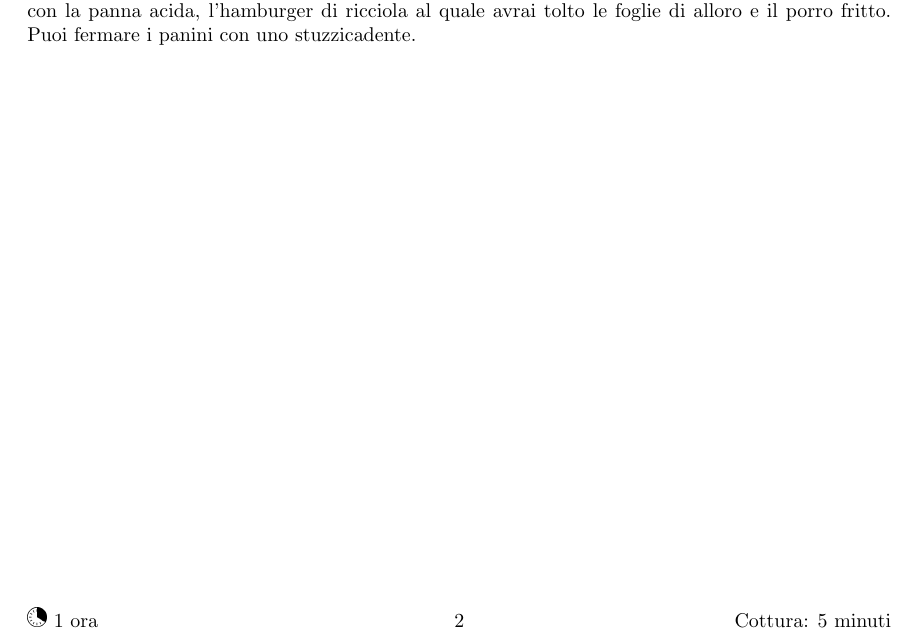
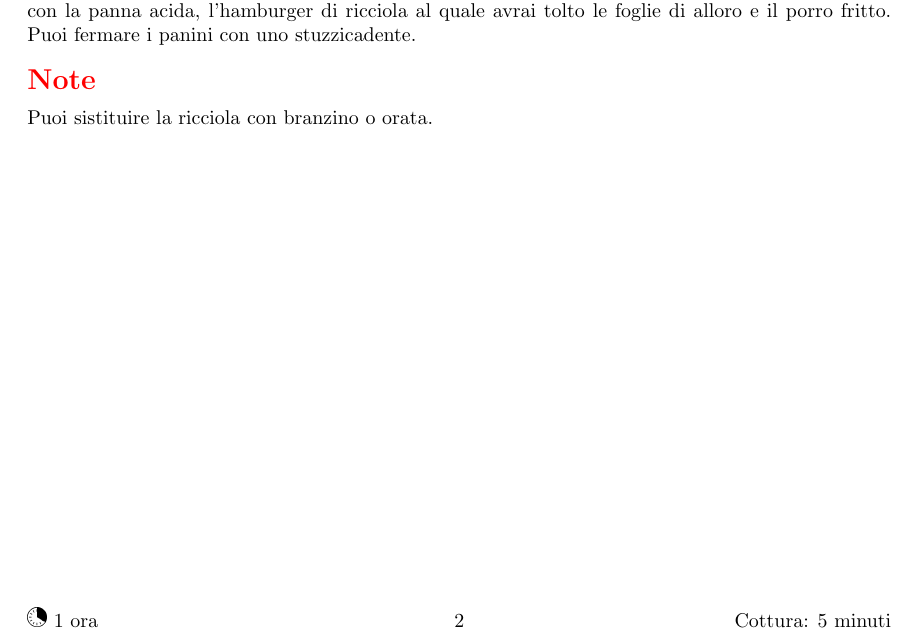
Before and after one commit to massimobarbieri/Appunti-di-cucina, a LaTeX document (main.tex, which reads Ricette/Antipasti/mini-hamburger-di-ricciola.tex): part of page 3 of 8, cut so that both start at the same text. Compiled offline with pdfLaTeX.

Commit message:
Corretto errore di compilazione

```diff
--- a/Ricette/Antipasti/mini-hamburger-di-ricciola.tex
+++ b/Ricette/Antipasti/mini-hamburger-di-ricciola.tex
@@ -25,3 +25,6 @@ Taglia il porro a juilenne sottili, cospargilo di farina e friggilo in olio di s
 
 Taglia il pane con il coppapasta che hai usato per preparare gli hamburger e fallo tostare in forno. Cuoci gli hamburger in una padella antiaderente senza esagerare con la cottura. Componi i panini con la panna acida, l'hamburger di ricciola al quale avrai tolto le foglie di alloro e il porro fritto. Puoi fermare i panini con uno stuzzicadente.
 \end {method}
+	\begin{note}
+		Puoi sistituire la ricciola con branzino o orata.
+	\end{note}
--- a/main.tex
+++ b/main.tex
@@ -194,7 +194,7 @@
 
 \newpage
 \part{Antipasti}
-\input{./ricette/Antipasti/mini-hamburger-di-ricciola.tex}
+\input{./Ricette/Antipasti/mini-hamburger-di-ricciola.tex}
 
 \newpage
 \part{Primi}
```
Also changed, not shown: MyHack-Recipe-Book.pdf, 5 other files.
